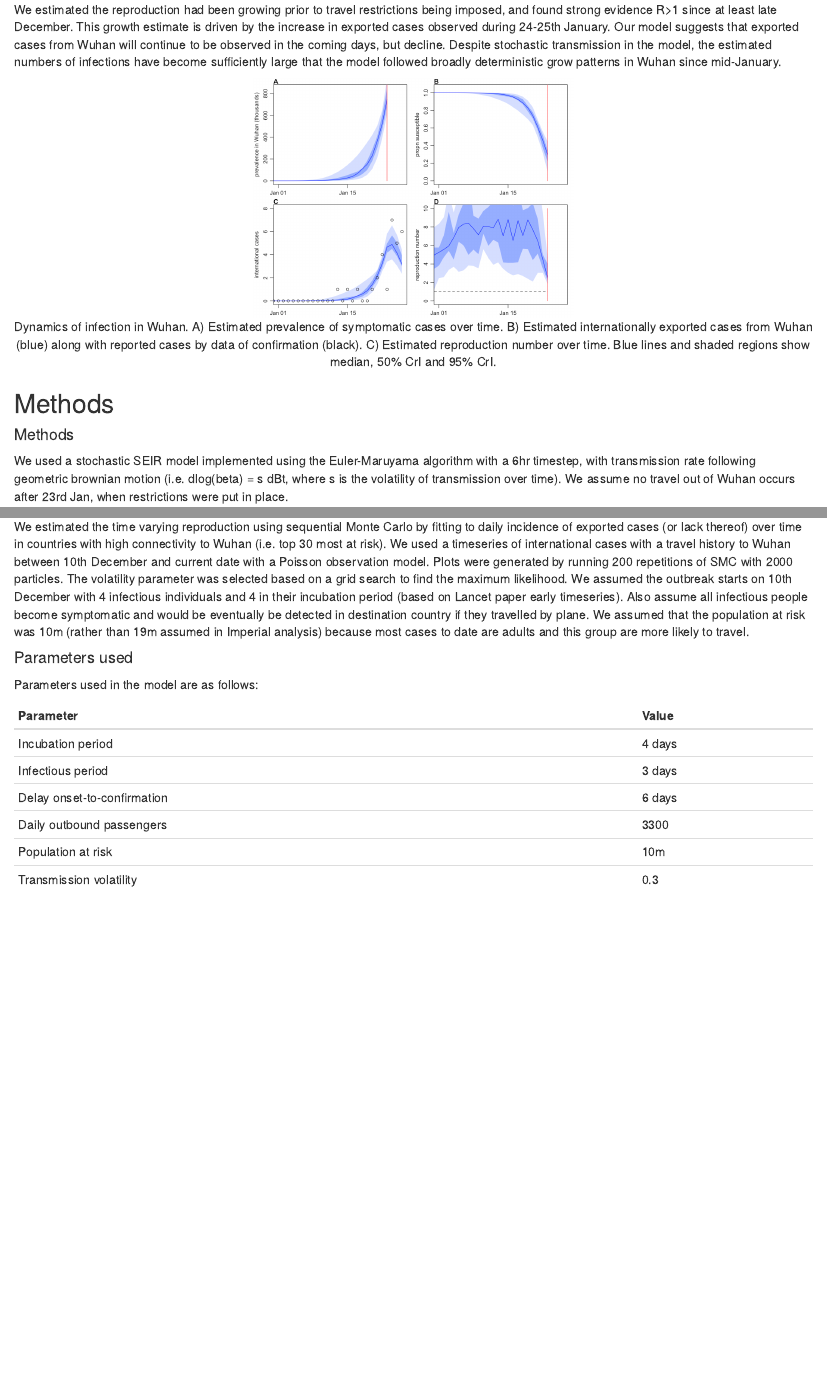
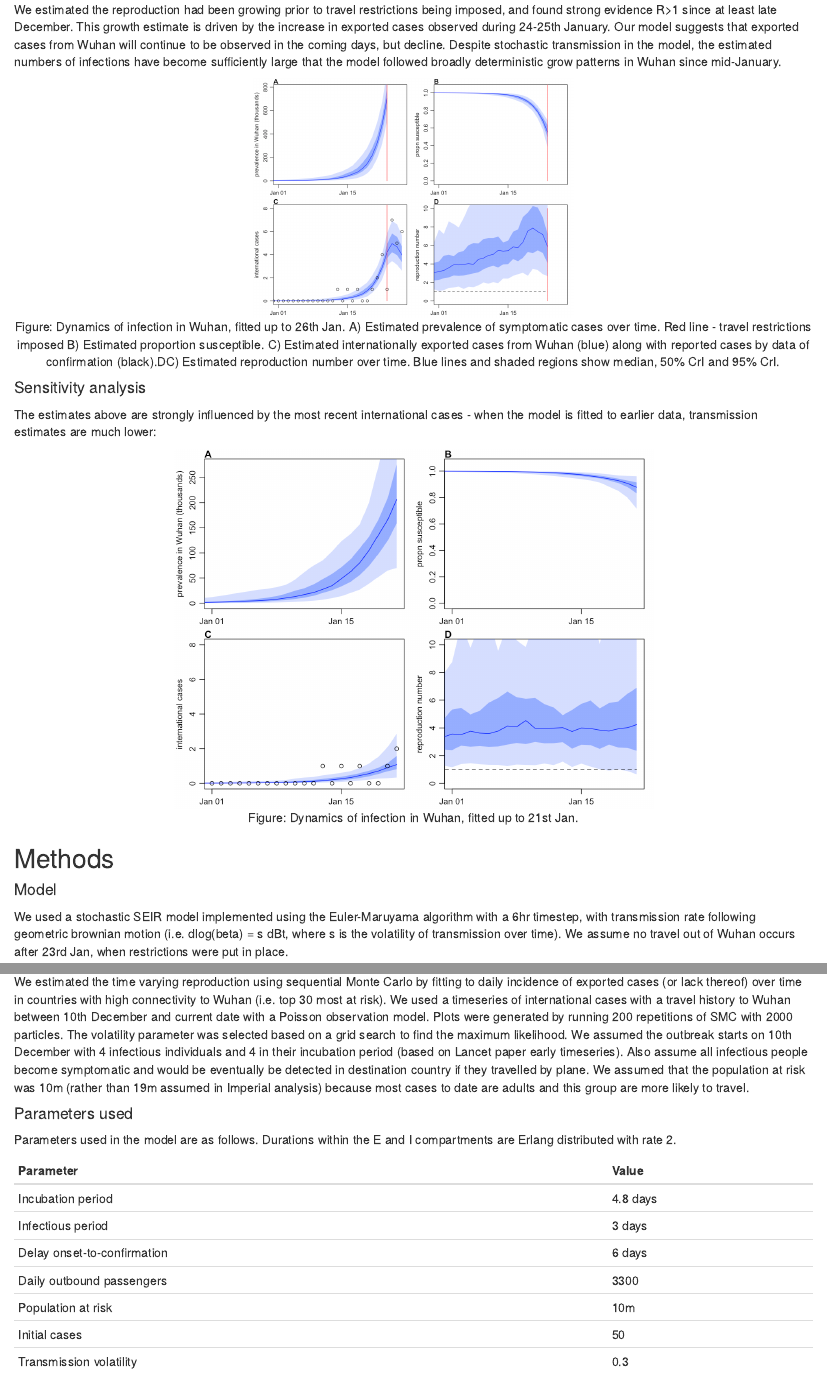
Before and after one commit to adamkucharski/2020-ncov, an R Markdown document (stoch_model/Rmd/index.Rmd): the page in a window 1100 px wide, from 250 px down, and a second part further down, joined at a grey line. Rendered offline with R 4.5, knitr and Pandoc, with nearby package versions.

Commit message:
Update Rmd summary

````diff
--- a/stoch_model/Rmd/index.Rmd
+++ b/stoch_model/Rmd/index.Rmd
@@ -16,13 +16,20 @@ We fitted a stochastic transmission model to temporal data on international expo
 
 We estimated the reproduction had been growing prior to travel restrictions being imposed, and found strong evidence R>1 since at least late December. This growth estimate is driven by the increase in exported cases observed during 24-25th January. Our model suggests that exported cases from Wuhan will continue to be observed in the coming days, but decline. Despite stochastic transmission in the model, the estimated numbers of infections have become sufficiently large that the model followed broadly deterministic grow patterns in Wuhan since mid-January.
 
-```{r fig_inference, echo=FALSE, fig.align='center', fig.cap="Dynamics of infection in Wuhan. A) Estimated prevalence of symptomatic cases over time. B) Estimated internationally exported cases from Wuhan (blue) along with reported cases by data of confirmation (black). C) Estimated reproduction number over time.  Blue lines and shaded regions show median, 50% CrI and 95% CrI.", out.width = '40%'}
-knitr::include_graphics("../plots/case_inference.png")
+```{r fig_inference, echo=FALSE, fig.align='center', fig.cap="Figure: Dynamics of infection in Wuhan, fitted up to 26th Jan. A) Estimated prevalence of symptomatic cases over time. Red line - travel restrictions imposed B) Estimated proportion susceptible. C) Estimated internationally exported cases from Wuhan (blue) along with reported cases by data of confirmation (black).DC) Estimated reproduction number over time.  Blue lines and shaded regions show median, 50% CrI and 95% CrI.", out.width = '40%'}
+knitr::include_graphics("../plots/case_inference_26.png")
+```
+
+#### Sensitivity analysis
+The estimates above are strongly influenced by the most recent international cases - when the model is fitted to earlier data, transmission estimates are much lower:
+
+```{r fig_inference_2, echo=FALSE, fig.align='center', fig.cap="Figure: Dynamics of infection in Wuhan, fitted up to 21st Jan.", out.width = '60%'}
+knitr::include_graphics("../plots/case_inference_21.png")
 ```
 
 ## Methods
 
-#### Methods
+#### Model
 
 We used a stochastic SEIR model implemented using the Euler-Maruyama algorithm with a 6hr timestep, with transmission rate following geometric brownian motion (i.e. dlog(beta) = s dBt, where s is the volatility of transmission over time). We assume no travel out of Wuhan occurs after 23rd Jan, when restrictions were put in place.
 
@@ -36,13 +43,14 @@ We estimated the time varying reproduction using sequential Monte Carlo by fitti
 
 #### Parameters used
 
-Parameters used in the model are as follows:
+Parameters used in the model are as follows. Durations within the E and I compartments are Erlang distributed with rate 2.
 
 | Parameter      | Value |
 | ----------- | ----------- |
-| Incubation period      | 4 days       |
+| Incubation period      | 4.8 days       |
 | Infectious period   | 3 days        |
 | Delay onset-to-confirmation   | 6 days        |
 | Daily outbound passengers   | 3300        |
 | Population at risk   | 10m        |
+| Initial cases   | 50        |
 | Transmission volatility   | 0.3        |
--- a/stoch_model/inputs/theta_initial_conditions.csv
+++ b/stoch_model/inputs/theta_initial_conditions.csv
@@ -2,10 +2,10 @@ param,value
 betavol,0.3
 r0,2.5
 gentime,7
-init_cases,1
+init_cases,50
 recover,3
 report,6
-incubation,4
+incubation,4.8
 outbound_travel,3300
 population_travel,1.00E+07
 travel_frac,NA
````
Also changed, not shown: stoch_model/R/model_functions.R (+1 -1 lines), stoch_model/R/plotting_functions.R (+1 -0 lines), stoch_model/scripts/main_model.R (+6 -6 lines), stoch_model/Rmd/index.html (deleted), stoch_model/plots/case_inference.png (deleted), stoch_model/plots/case_inference_21.png (added), stoch_model/plots/case_inference_26.png (added), stoch_model/Rmd/index.Rmd (2 more changed lines).
